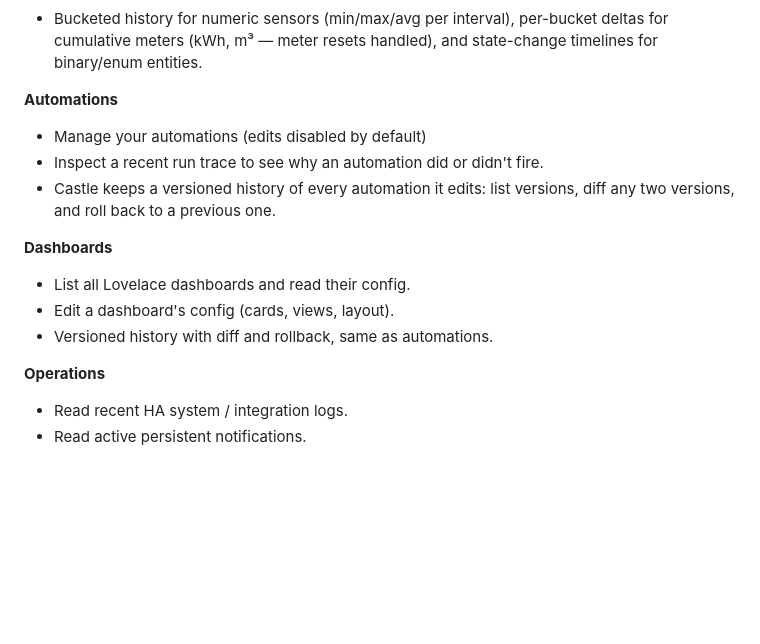
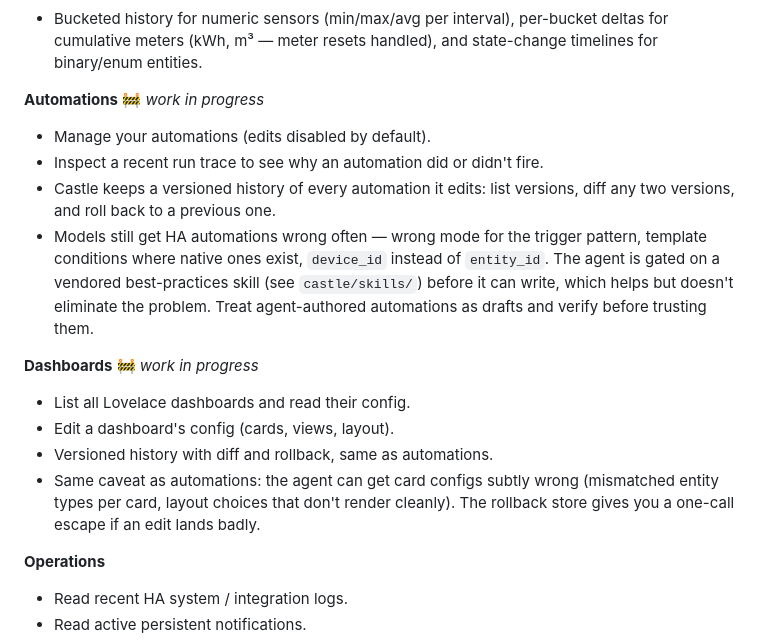
Before and after one commit to chendo/Castle, a Markdown page: castle/README.md, the part around the change. GitHub-like rendering; blank space fills up the shorter version.

Commit message:
README: mark automations + dashboards as work-in-progress
Models still get HA automation configs wrong often enough that
treating the feature as production-ready oversells what we ship.
Same story for dashboard edits — card type vs entity type mismatches
and layout glitches are common. Flag both sections with a "work in
progress" header and a short caveat pointing at the gating skill +
rollback story so users know what to expect before trying it.

Co-Authored-By: Claude Opus 4.7 (1M context) <noreply@anthropic.com>

```diff
--- a/castle/README.md
+++ b/castle/README.md
@@ -27,15 +27,17 @@ This project is in early alpha and is probably not ready for general use, expect
 **History**
 - Bucketed history for numeric sensors (min/max/avg per interval), per-bucket deltas for cumulative meters (kWh, m³ — meter resets handled), and state-change timelines for binary/enum entities.
 
-**Automations**
-- Manage your automations (edits disabled by default)
+**Automations** 🚧 *work in progress*
+- Manage your automations (edits disabled by default).
 - Inspect a recent run trace to see why an automation did or didn't fire.
 - Castle keeps a versioned history of every automation it edits: list versions, diff any two versions, and roll back to a previous one.
+- Models still get HA automations wrong often — wrong mode for the trigger pattern, template conditions where native ones exist, `device_id` instead of `entity_id`. The agent is gated on a vendored best-practices skill (see `castle/skills/`) before it can write, which helps but doesn't eliminate the problem. Treat agent-authored automations as drafts and verify before trusting them.
 
-**Dashboards**
+**Dashboards** 🚧 *work in progress*
 - List all Lovelace dashboards and read their config.
 - Edit a dashboard's config (cards, views, layout).
 - Versioned history with diff and rollback, same as automations.
+- Same caveat as automations: the agent can get card configs subtly wrong (mismatched entity types per card, layout choices that don't render cleanly). The rollback store gives you a one-call escape if an edit lands badly.
 
 **Operations**
 - Read recent HA system / integration logs.
```
